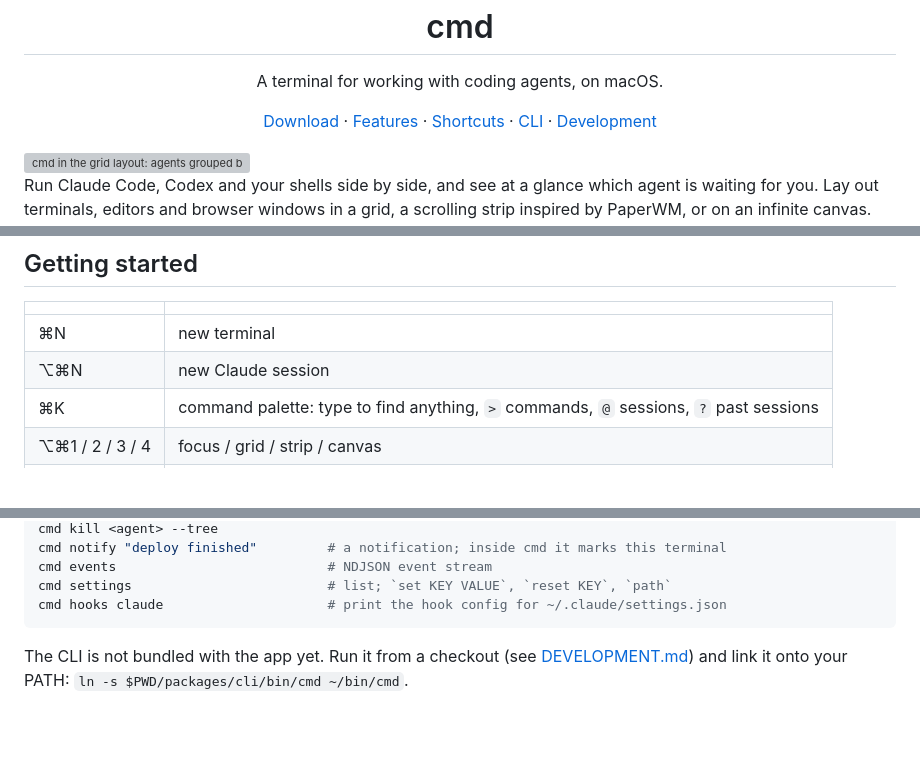
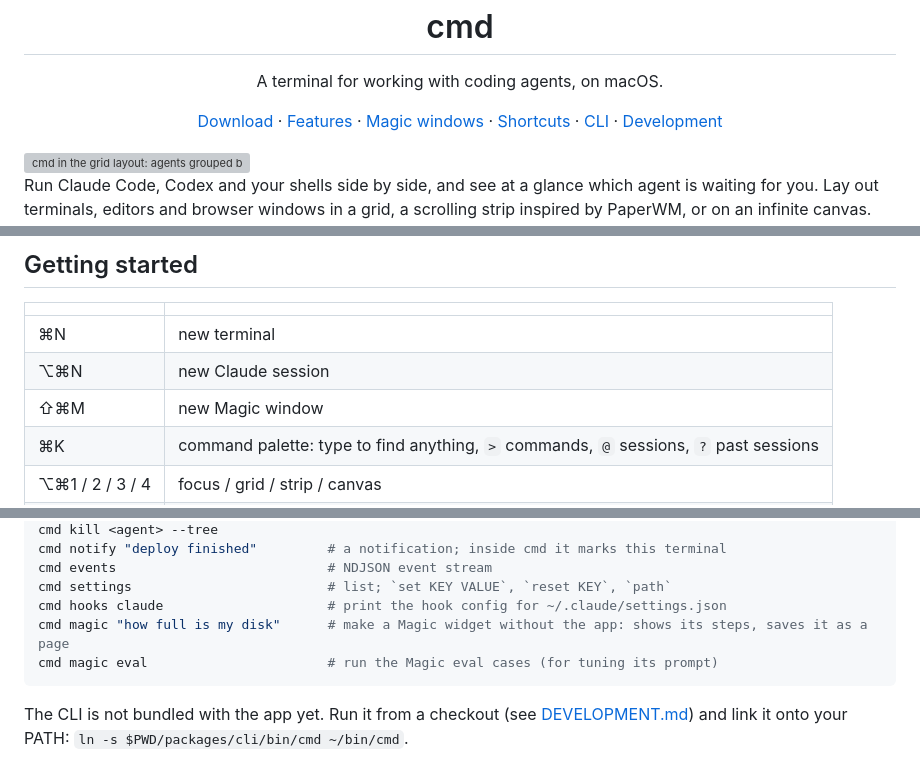
Before and after one commit to janoelze/cmd, a Markdown page: README.md, 3 parts joined by grey strips. GitHub-like rendering; blank space fills up the shorter version; grey boxes are pictures that could not be loaded.

````diff
--- a/README.md
+++ b/README.md
@@ -11,6 +11,7 @@
 <p align="center">
   <a href="https://github.com/janoelze/cmd/releases/latest">Download</a> ·
   <a href="#features">Features</a> ·
+  <a href="#magic-windows">Magic windows</a> ·
   <a href="#keyboard-shortcuts">Shortcuts</a> ·
   <a href="#cli">CLI</a> ·
   <a href="DEVELOPMENT.md">Development</a>
@@ -57,6 +78,7 @@ Download the `.dmg` from the [latest release](https://github.com/janoelze/cmd/re
 |---|---|
 | ⌘N | new terminal |
 | ⌥⌘N | new Claude session |
+| ⇧⌘M | new Magic window |
 | ⌘K | command palette: type to find anything, `>` commands, `@` sessions, `?` past sessions |
 | ⌥⌘1 / 2 / 3 / 4 | focus / grid / strip / canvas |
 | ⌃⌘J | jump to the next session that needs you |
@@ -104,6 +127,8 @@ cmd notify "deploy finished"         # a notification; inside cmd it marks this
 cmd events                           # NDJSON event stream
 cmd settings                         # list; `set KEY VALUE`, `reset KEY`, `path`
 cmd hooks claude                     # print the hook config for ~/.claude/settings.json
+cmd magic "how full is my disk"      # make a Magic widget without the app: shows its steps, saves it as a page
+cmd magic eval                       # run the Magic eval cases (for tuning its prompt)
 ```
 
 The CLI is not bundled with the app yet. Run it from a checkout (see [DEVELOPMENT.md](DEVELOPMENT.md)) and link it onto your PATH: `ln -s $PWD/packages/cli/bin/cmd ~/bin/cmd`.
````
Also changed, not shown: other parts of README.md (+21 -0 lines), docs/09-window-types.md (+6 -4 lines), docs/screenshots/magic-dark.png (added), docs/screenshots/magic-light.png (added), 6 other files.
